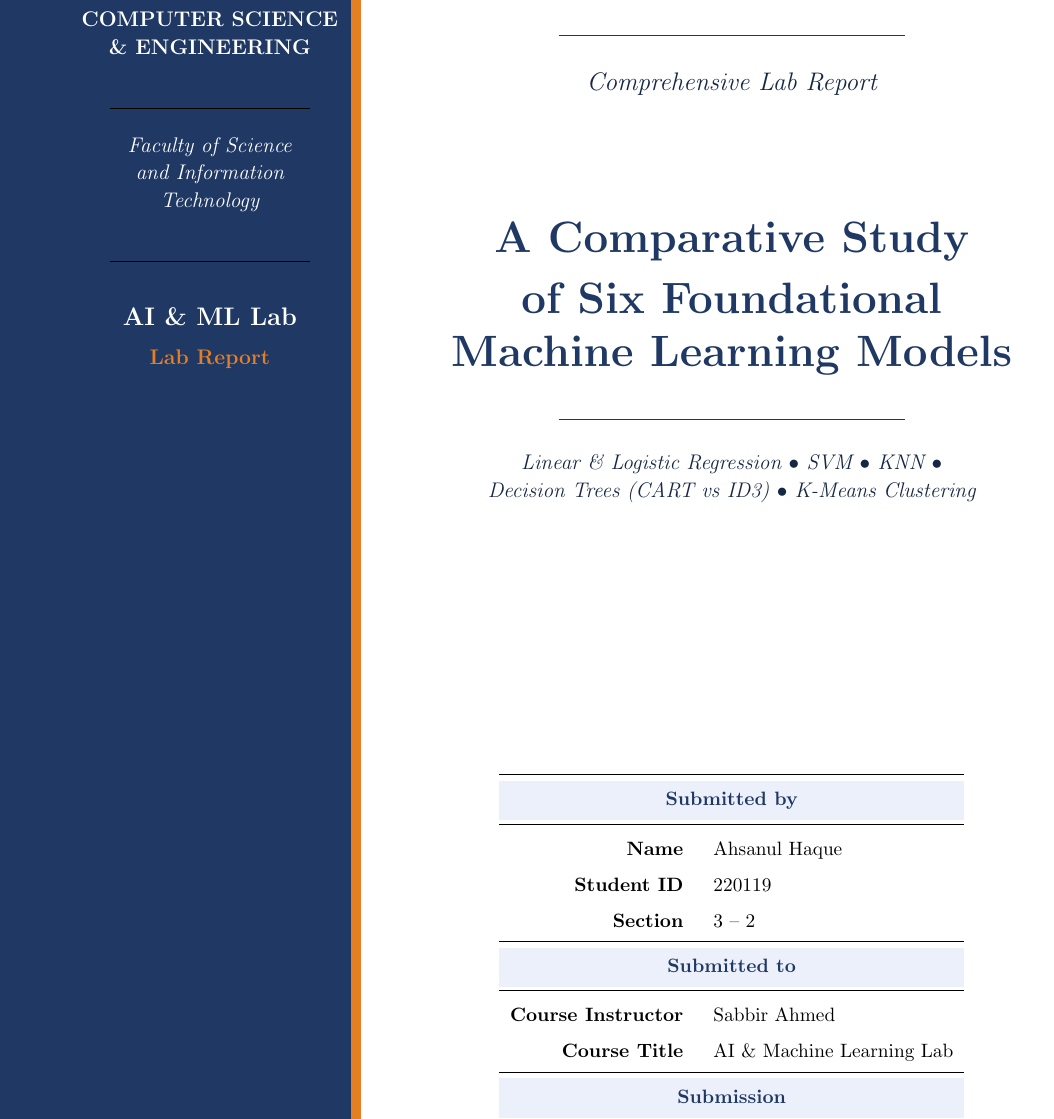
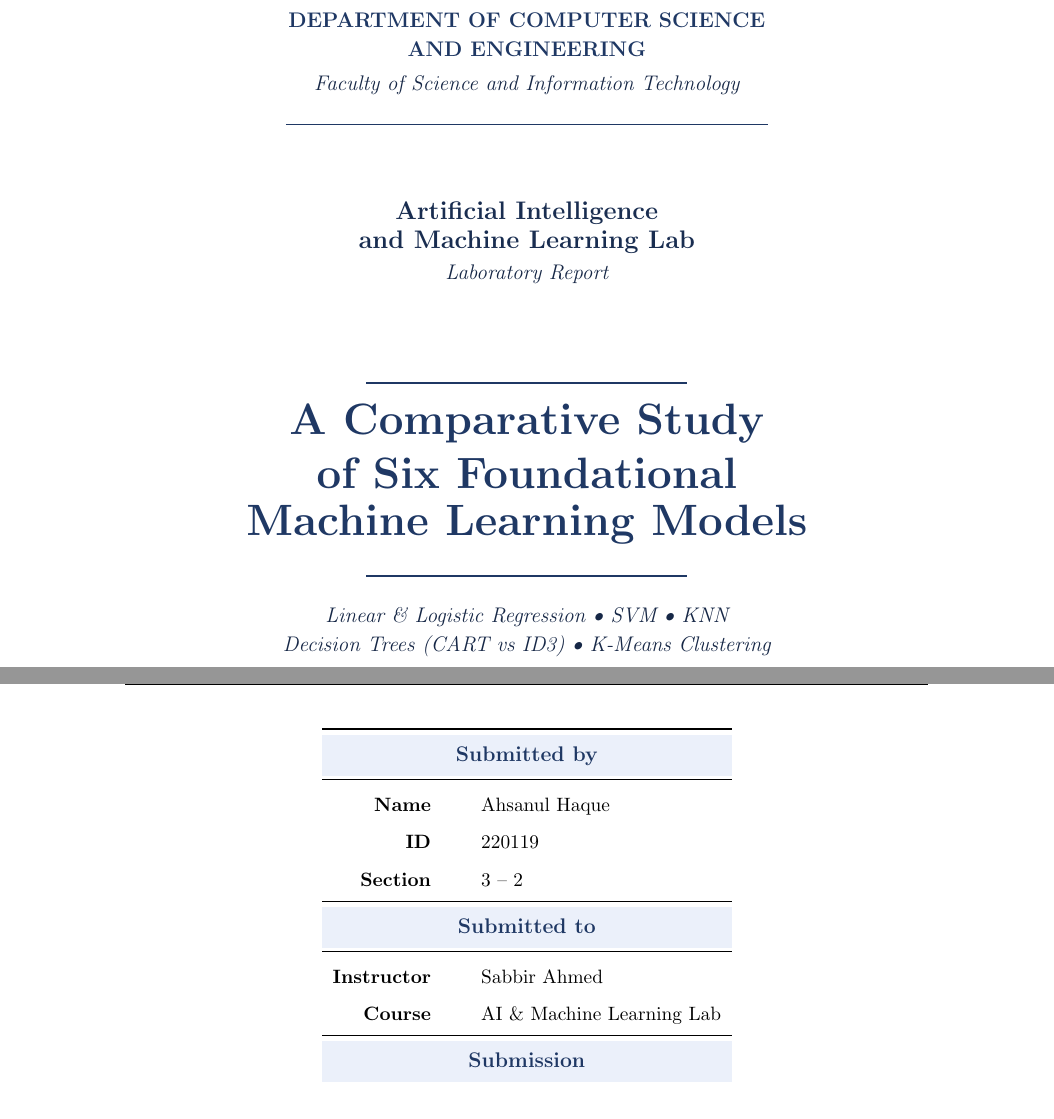
Before and after one commit to ahsanjust/Artificial-Intelligence-and-Machine-Learning-Lab, a LaTeX document (Lab_Report/Report.tex): part of page 2 of 23 before the commit and two parts of pages 1 and 2 of 22 after it, the two joined at a grey line, cut so that both start at the same text. Compiled offline with pdfLaTeX.

Commit message:
Cover page: switch to centered layout, fix blank page
- Drop the sidebar entirely; use a clean centered layout.
- Replaced TikZ overlay + minipage two-column with a single
  \begin{center} ... \end{center} block, so there is no risk of
  content bleeding past the page boundary.
- Removed the redundant '\newpage' that was forcing a blank page
  between the title page and the abstract section (the titlepage
  environment itself already does that).
- Removed the '\newpage' before '\tableofcontents' (the previous
  abstract section ending is sufficient).
- Result: title page is page 1, abstract starts on page 2, no
  blank page in between.
- Brace count: balanced at 805/805, all environments matched.

```diff
--- a/Lab_Report/Report.tex
+++ b/Lab_Report/Report.tex
@@ -93,65 +93,14 @@
 % =====================================================================
 \begin{titlepage}
 \thispagestyle{empty}
-\newgeometry{margin=0cm}
-%
-% --- Sidebar background (drawn first, with TikZ overlay) ---
-\begin{tikzpicture}[remember picture, overlay]
-    \fill[primary] (current page.south west) rectangle ([xshift=7cm]current page.north west);
-    % Thin accent strip
-    \fill[accent] ([xshift=7cm]current page.south west) rectangle ([xshift=7.2cm]current page.north west);
-\end{tikzpicture}
-%
-% --- Two-column layout: sidebar (7cm) | main content (rest) ---
-\noindent
-\begin{minipage}[t][\textheight][t]{7cm}
-    \centering
-    \vspace*{1.5cm}
-    {\color{white}\large\bfseries DEPARTMENT OF} \\[2pt]
-    {\color{white}\large\bfseries COMPUTER SCIENCE} \\[2pt]
-    {\color{white}\large\bfseries \& ENGINEERING} \\[0.6cm]
-    \rule{4cm}{0.4pt} \\[0.4cm]
-    {\color{white}\itshape\large Faculty of Science} \\[2pt]
-    {\color{white}\itshape\large and Information} \\[2pt]
-    {\color{white}\itshape\large Technology} \\[0.6cm]
-    \rule{4cm}{0.4pt} \\[0.8cm]
-    {\color{white}\Large\bfseries AI \& ML Lab} \\[0.3cm]
-    {\color{accent}\large\bfseries Lab Report}
-\end{minipage}%
-\hfill
-\begin{minipage}[t][\textheight][t]{\dimexpr\textwidth-7.2cm\relax}
-    \vspace*{2.5cm}
-    \begin{center}
-        {\color{primary}\rule{0.5\linewidth}{0.8pt}} \\[0.6cm]
-        {\color{primary!70!black}\Large\itshape Comprehensive Lab Report} \\[2.5cm]
+\begin{center}
+\vspace*{1.2cm}
 
-        {\color{primary}\Huge\bfseries A Comparative Study} \\[0.4cm]
-        {\color{primary}\Huge\bfseries of Six Foundational} \\[0.4cm]
-        {\color{primary}\Huge\bfseries Machine Learning Models} \\[0.6cm]
-        {\color{primary}\rule{0.5\linewidth}{0.8pt}} \\[0.5cm]
-        {\color{primary!70!black}\large\itshape
-            Linear \& Logistic Regression $\bullet$ SVM $\bullet$ KNN $\bullet$\\[2pt]
-            Decision Trees (CART vs ID3) $\bullet$ K-Means Clustering}
-    \end{center}
+% --- Top department banner ---
+{\color{primary}\large\bfseries DEPARTMENT OF COMPUTER SCIENCE} \\[3pt]
+{\color{primary}\large\bfseries AND ENGINEERING} \\[6pt]
+{\color{primary!70!black}\itshape\large Faculty of Science and Information Technology} \\[6pt]
+{\color{primary}\rule{0.6\linewidth}{0.8pt}}
 
-    \vfill
+\vspace{1.4cm}
 
-    \begin{center}
-    \renewcommand{\arraystretch}{1.5}
-    \begin{tabular}{r@{\hspace{0.6cm}}l}
-        \toprule
-        \rowcolor{soft}
-        \multicolumn{2}{c}{\bfseries\color{primary} Submitted by} \\[2pt]
-        \midrule
-        \textbf{Name}            & Ahsanul Haque \\
-        \textbf{Student ID}      & 220119 \\
-        \textbf{Section}         & 3 -- 2 \\
-        \midrule
-        \rowcolor{soft}
-        \multicolumn{2}{c}{\bfseries\color{primary} Submitted to} \\[2pt]
-        \midrule
-        \textbf{Course Instructor} & Sabbir Ahmed \\
-        \textbf{Course Title}    & AI \& Machine Learning Lab \\
-        \midrule
-        \rowcolor{soft}
-        \multicolumn{2}{c}{\bfseries\color{primary} Submission} \\[2pt]
@@ -162,13 +107,39 @@
-    \end{tabular}
-    \end{center}
+% --- Course banner ---
+{\color{primary!80!black}\Large\bfseries Artificial Intelligence} \\[3pt]
+{\color{primary!80!black}\Large\bfseries and Machine Learning Lab} \\[4pt]
+{\color{primary!70!black}\itshape\large Laboratory Report}
 
-    \vspace{0.6cm}
+\vspace{1.6cm}
 
-    \begin{center}
-        {\color{primary!70!black}\bfseries\large Source Code \& Datasets} \\[4pt]
-        \texttt{\small https://github.com/ahsanjust/Artificial-Intelligence-and-Machine-Learning-Lab}
-    \end{center}
+% --- Main title block ---
+{\color{primary}\rule{0.4\linewidth}{1pt}} \\[10pt]
+{\color{primary}\Huge\bfseries A Comparative Study} \\[8pt]
+{\color{primary}\Huge\bfseries of Six Foundational} \\[8pt]
+{\color{primary}\Huge\bfseries Machine Learning Models} \\[10pt]
+{\color{primary}\rule{0.4\linewidth}{1pt}} \\[12pt]
+{\color{primary!70!black}\itshape\large
+    Linear \& Logistic Regression \textbullet{} SVM \textbullet{} KNN} \\[3pt]
+{\color{primary!70!black}\itshape\large
+    Decision Trees (CART vs ID3) \textbullet{} K-Means Clustering}
 
-    \vspace{1cm}
-\end{minipage}
-\restoregeometry
+\vspace{2.2cm}
+
+% --- Info table ---
+\renewcommand{\arraystretch}{1.55}
+\begin{tabular}{r@{\hspace{1cm}}l}
+    \toprule
+    \rowcolor{soft}
+    \multicolumn{2}{c}{\bfseries\color{primary}\large Submitted by} \\[2pt]
+    \midrule
+    \textbf{Name}    & Ahsanul Haque \\
+    \textbf{ID}      & 220119 \\
+    \textbf{Section} & 3 -- 2 \\
+    \midrule
+    \rowcolor{soft}
+    \multicolumn{2}{c}{\bfseries\color{primary}\large Submitted to} \\[2pt]
+    \midrule
+    \textbf{Instructor} & Sabbir Ahmed \\
+    \textbf{Course}     & AI \& Machine Learning Lab \\
+    \midrule
+    \rowcolor{soft}
+    \multicolumn{2}{c}{\bfseries\color{primary}\large Submission} \\[2pt]
@@ -174,0 +150 @@
+\end{tabular}
@@ -175,3 +158,5 @@
+\vspace{0.6cm}
+\end{center}
 \end{titlepage}
 
 % =====================================================================
```
Also changed, not shown: Lab_Report/Report.tex (17 more changed lines).
